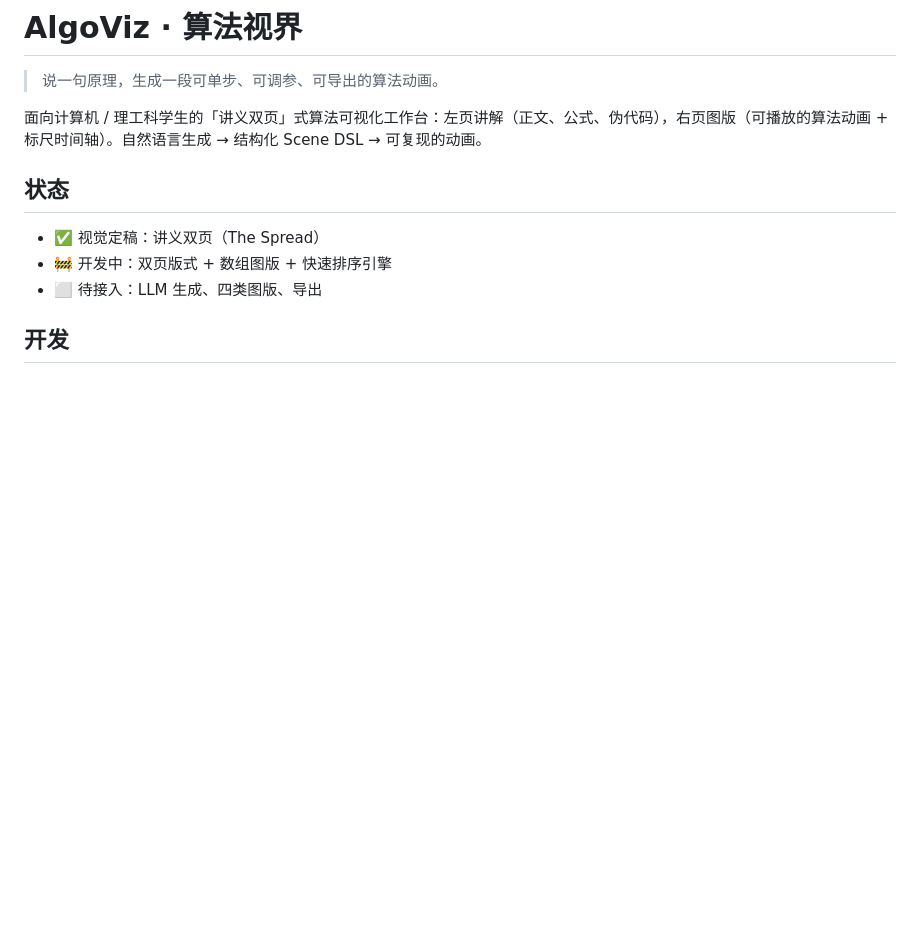
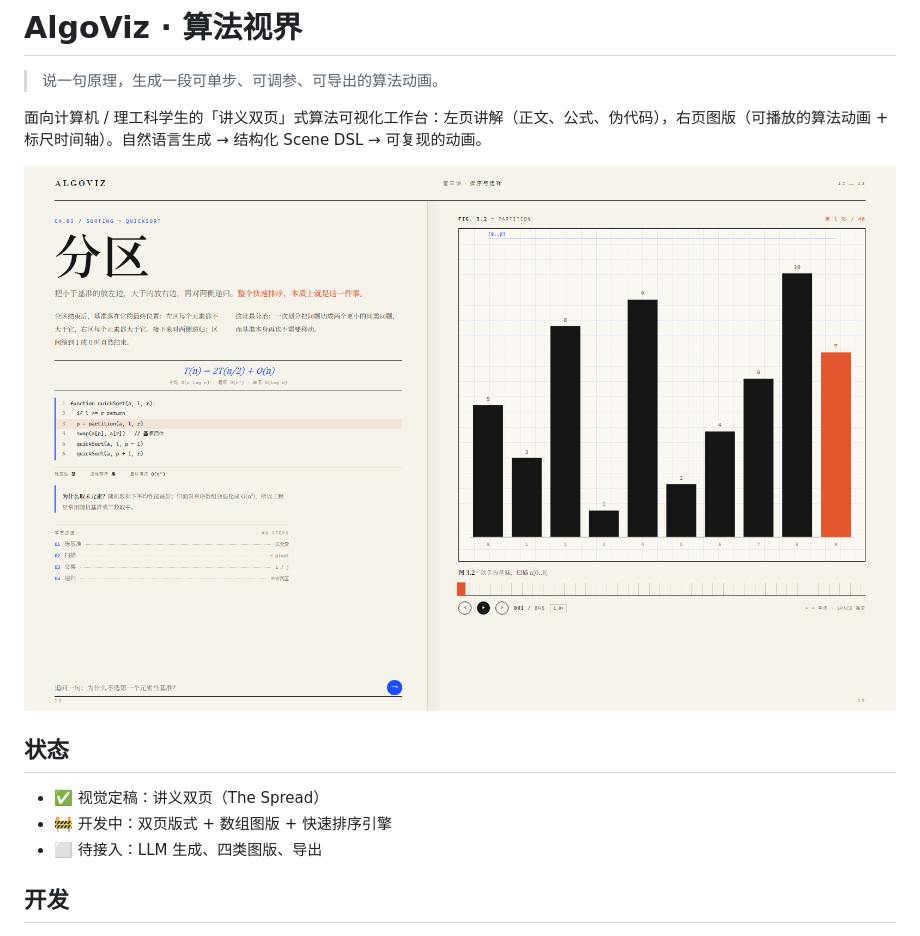
Before and after one commit to Hyas-spec/AlgoViz-Studio, a Markdown page: README.md, the part around the change. Rendered like a GitHub page; pictures changed too: mockups/app-spread.png; blank space fills up the shorter version.

Commit message:
feat(spread): add step index and app screenshot

```diff
--- a/README.md
+++ b/README.md
@@ -3,6 +3,8 @@
 > 说一句原理，生成一段可单步、可调参、可导出的算法动画。
 
 面向计算机 / 理工科学生的「讲义双页」式算法可视化工作台：左页讲解（正文、公式、伪代码），右页图版（可播放的算法动画 + 标尺时间轴）。自然语言生成 → 结构化 Scene DSL → 可复现的动画。
+
+![AlgoViz · 讲义双页](mockups/app-spread.png)
 
 ## 状态
 
```
Also changed, not shown: 2 other files.
